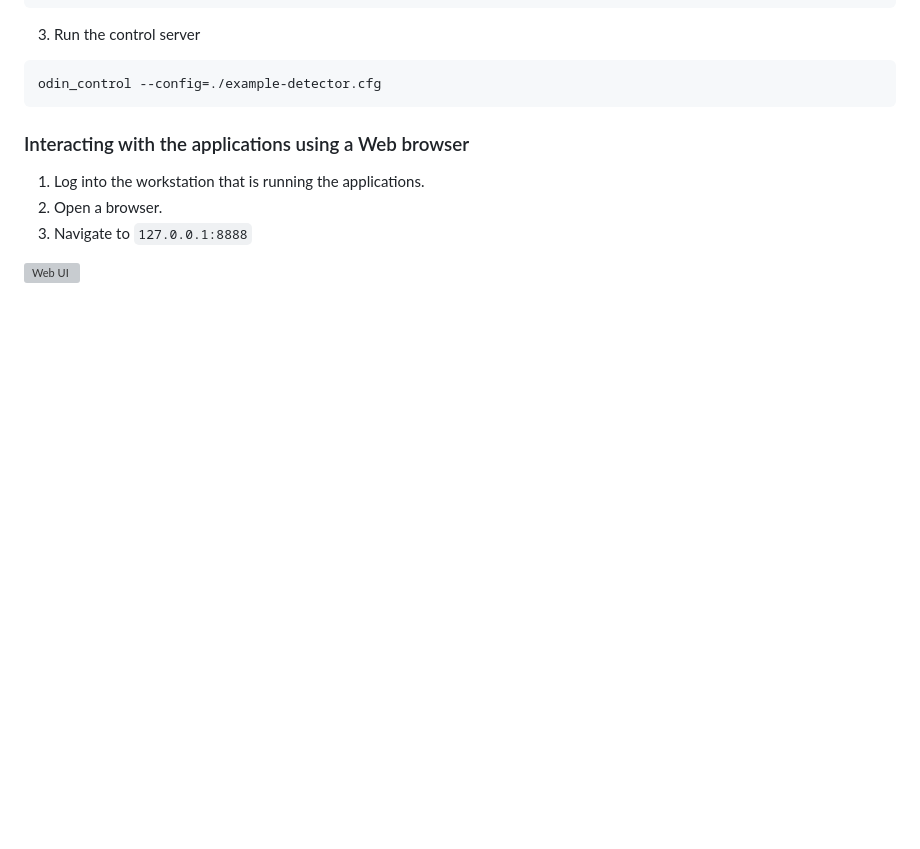
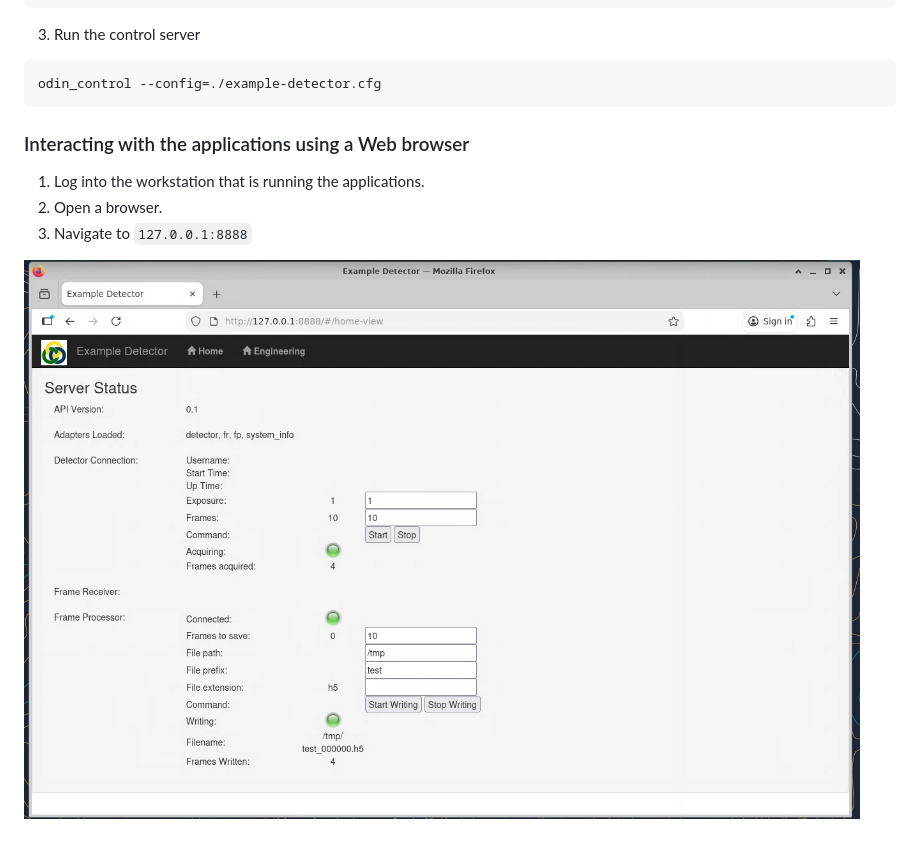
Before and after one commit to Observatory-Sciences/odin-data-example, a Markdown page: odin-data-workshop.md, the part around the change. Rendered like a GitHub page; pictures changed too: images/web_ui.png (added); blank space fills up the shorter version; grey boxes are pictures that could not be loaded.

Commit message:
Added screenshot to the workshop

```diff
--- a/odin-data-workshop.md
+++ b/odin-data-workshop.md
@@ -750,4 +750,4 @@ odin_control --config=./example-detector.cfg
 2. Open a browser.
 3. Navigate to `127.0.0.1:8888`
 
-![Web UI](images/web_ui.jpg)
+![Web UI](images/web_ui.png)
```
